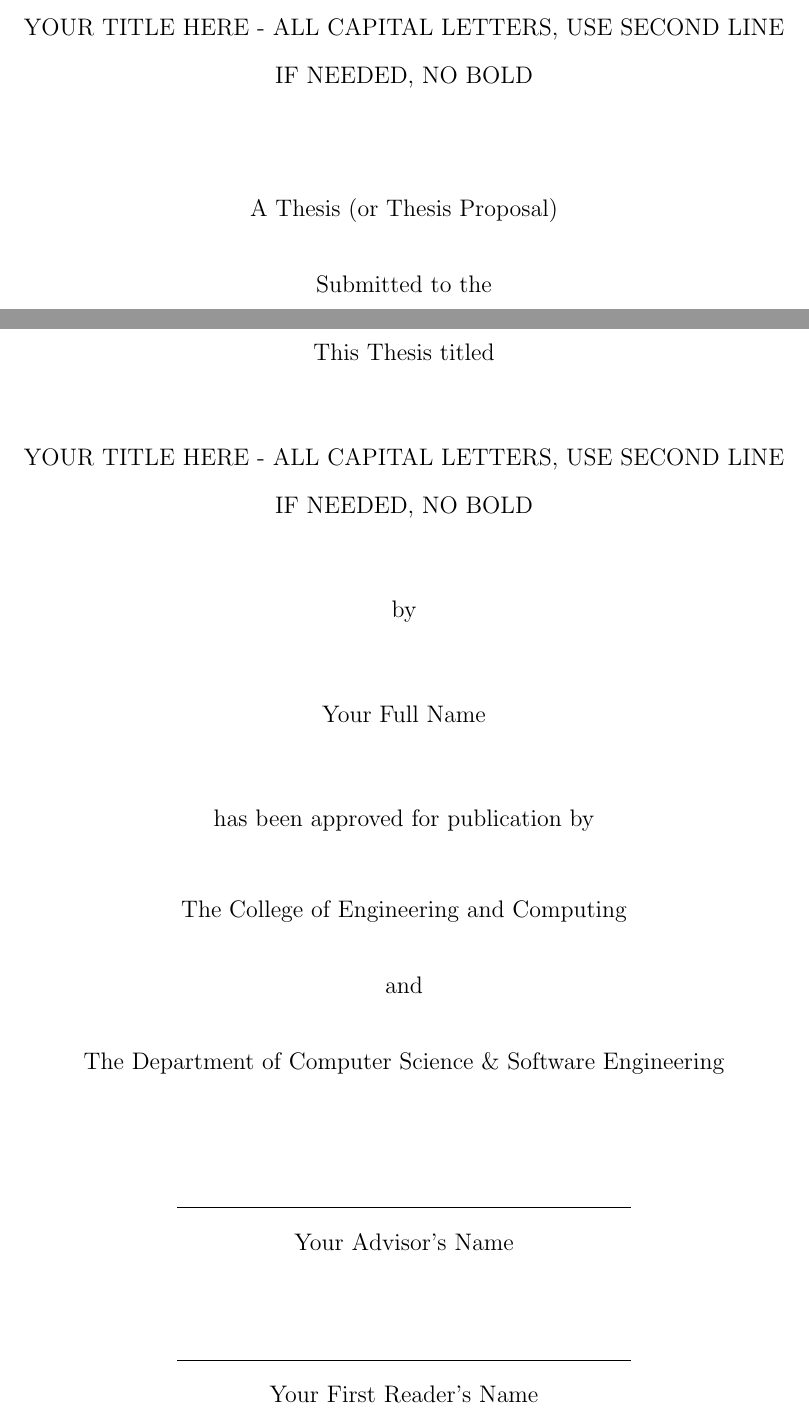
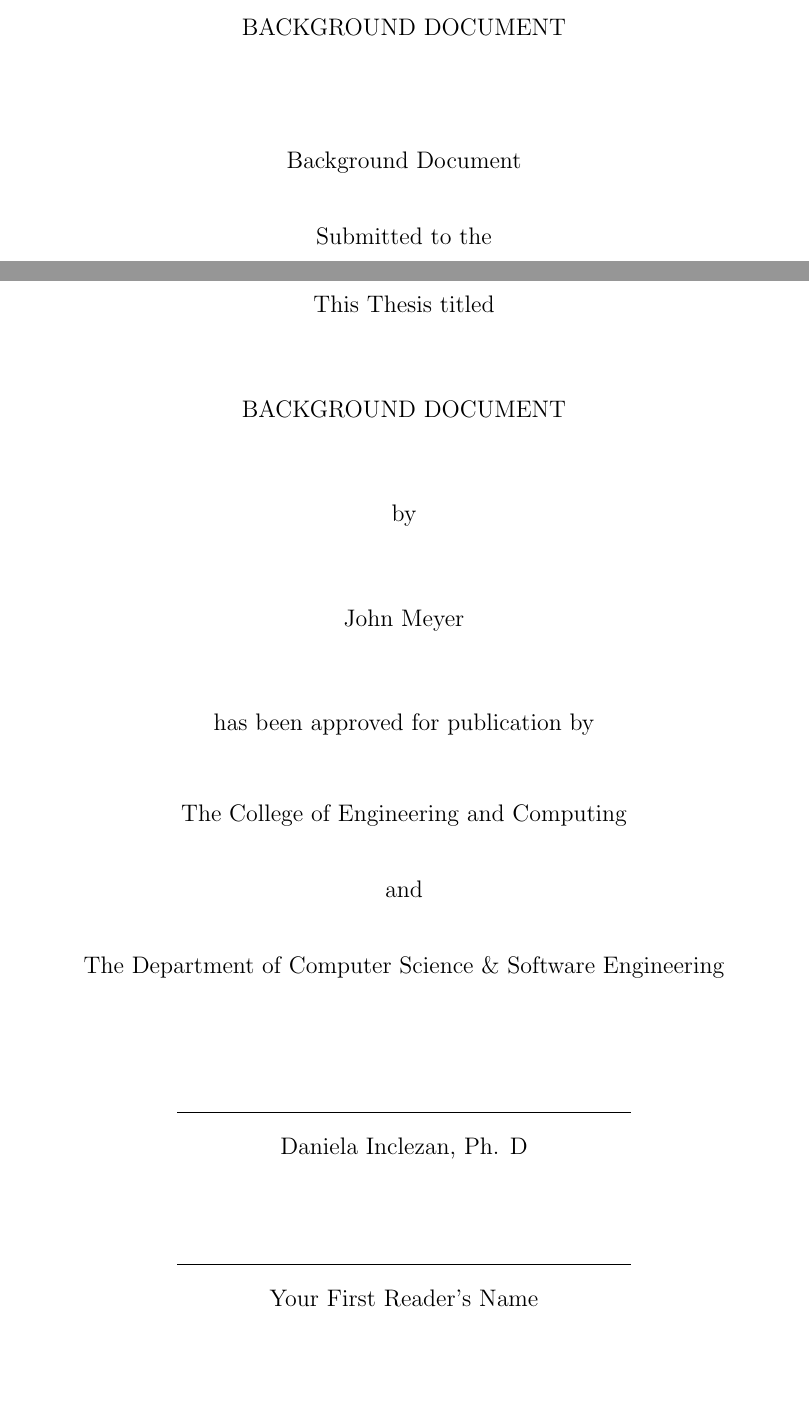
Before and after one commit to Entze/APIA, a LaTeX thesis (Thesis.tex): two parts of pages 2 and 3 of 18, joined at a grey line, cut at the place of the change, the shorter picture padded with empty space. Compiled offline with pdfLaTeX.

Commit message:
Update document metadata

```diff
--- a/Thesis.tex
+++ b/Thesis.tex
@@ -1,11 +1,11 @@
 \documentclass[12pt, oneside]{book2}
 
-\newcommand{\documentTitle}{YOUR TITLE HERE - ALL CAPITAL LETTERS, USE SECOND LINE \\IF NEEDED, NO BOLD}
-\newcommand{\documentSubtitle}{A Thesis (or Thesis Proposal)}
-\newcommand{\documentAuthor}{Your Full Name}
+\newcommand{\documentTitle}{BACKGROUND DOCUMENT}
+\newcommand{\documentSubtitle}{Background Document}
+\newcommand{\documentAuthor}{John Meyer}
 \newcommand{\documentYear}{2020}
 
-\newcommand{\thesisAdvisor}{Your Advisor's Name}
+\newcommand{\thesisAdvisor}{Daniela Inclezan, Ph. D}
 \newcommand{\thesisFirstReader}{Your First Reader's Name}
 \newcommand{\thesisSecondReader}{Your Second Reader's Name}
 
```
